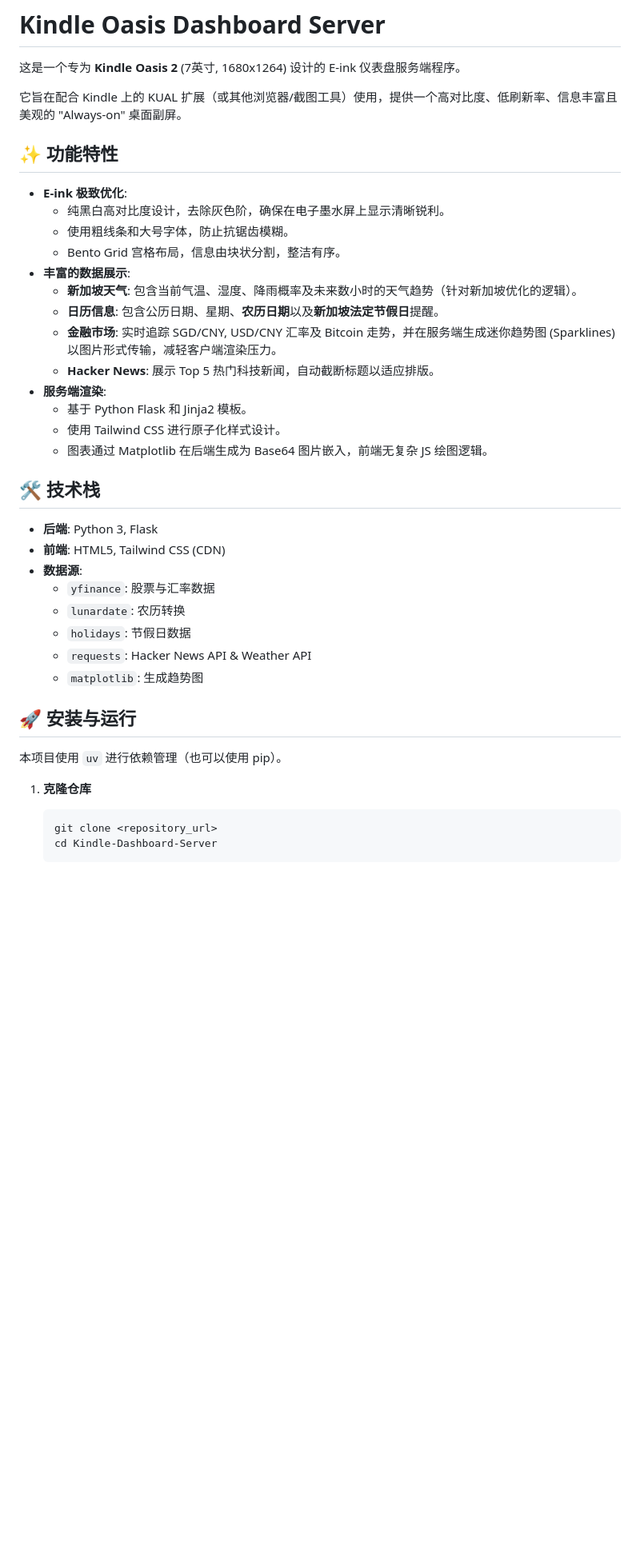
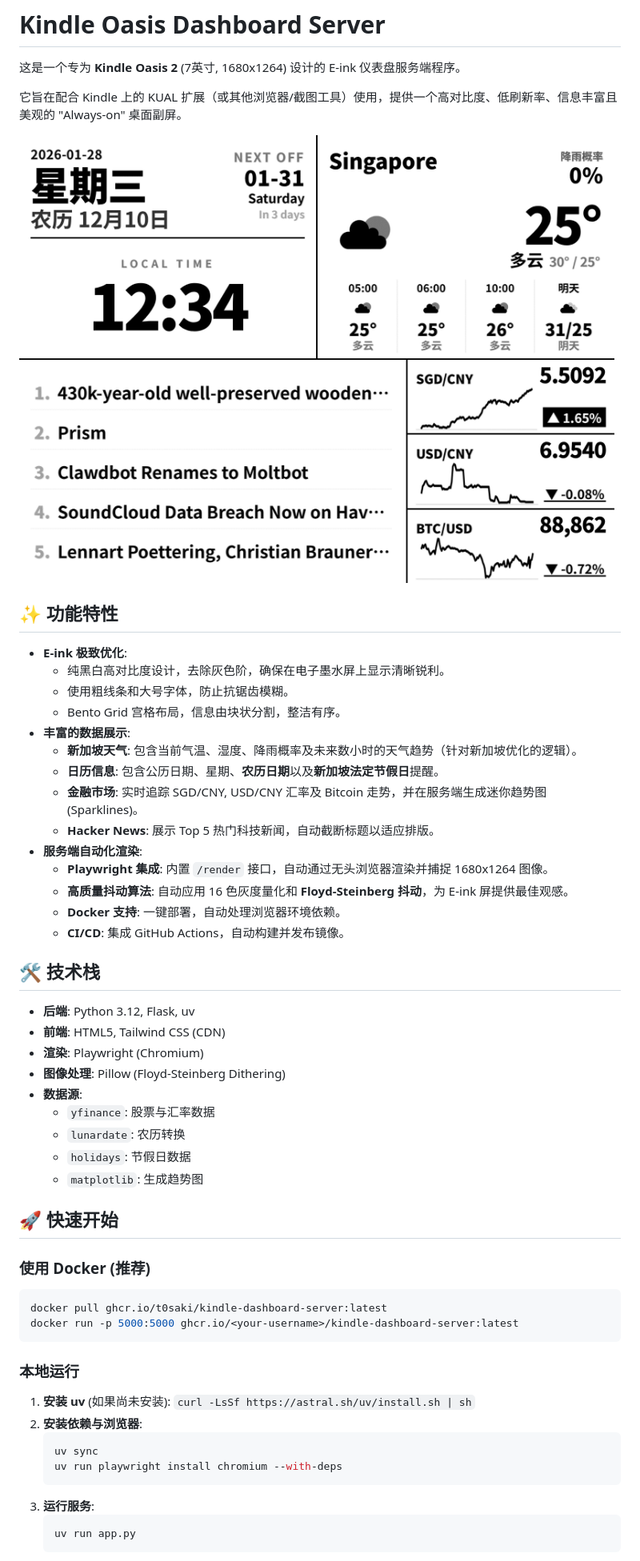
Before and after one commit to t0saki/Kindle-Dashboard-Server, a Markdown page: README.md, the part around one of its changes. Shown at 80% size. Rendered like a GitHub page; pictures changed too: test_output_dashboard.png (added); blank space fills up the shorter version.

````diff
--- a/README.md
+++ b/README.md
@@ -3,6 +3,8 @@
 这是一个专为 **Kindle Oasis 2** (7英寸, 1680x1264) 设计的 E-ink 仪表盘服务端程序。
 
 它旨在配合 Kindle 上的 KUAL 扩展（或其他浏览器/截图工具）使用，提供一个高对比度、低刷新率、信息丰富且美观的 "Always-on" 桌面副屏。
+
+![Dashboard Preview](test_output_dashboard.png)
 
 ## ✨ 功能特性
 
@@ -13,31 +15,45 @@
 *   **丰富的数据展示**:
     *   **新加坡天气**: 包含当前气温、湿度、降雨概率及未来数小时的天气趋势（针对新加坡优化的逻辑）。
     *   **日历信息**: 包含公历日期、星期、**农历日期**以及**新加坡法定节假日**提醒。
-    *   **金融市场**: 实时追踪 SGD/CNY, USD/CNY 汇率及 Bitcoin 走势，并在服务端生成迷你趋势图 (Sparklines) 以图片形式传输，减轻客户端渲染压力。
+    *   **金融市场**: 实时追踪 SGD/CNY, USD/CNY 汇率及 Bitcoin 走势，并在服务端生成迷你趋势图 (Sparklines)。
     *   **Hacker News**: 展示 Top 5 热门科技新闻，自动截断标题以适应排版。
-*   **服务端渲染**:
-    *   基于 Python Flask 和 Jinja2 模板。
-    *   使用 Tailwind CSS 进行原子化样式设计。
-    *   图表通过 Matplotlib 在后端生成为 Base64 图片嵌入，前端无复杂 JS 绘图逻辑。
+*   **服务端自动化渲染**:
+    *   **Playwright 集成**: 内置 `/render` 接口，自动通过无头浏览器渲染并捕捉 1680x1264 图像。
+    *   **高质量抖动算法**: 自动应用 16 色灰度量化和 **Floyd-Steinberg 抖动**，为 E-ink 屏提供最佳观感。
+    *   **Docker 支持**: 一键部署，自动处理浏览器环境依赖。
+    *   **CI/CD**: 集成 GitHub Actions，自动构建并发布镜像。
 
 ## 🛠 技术栈
 
-*   **后端**: Python 3, Flask
+*   **后端**: Python 3.12, Flask, uv
 *   **前端**: HTML5, Tailwind CSS (CDN)
+*   **渲染**: Playwright (Chromium)
+*   **图像处理**: Pillow (Floyd-Steinberg Dithering)
 *   **数据源**:
     *   `yfinance`: 股票与汇率数据
     *   `lunardate`: 农历转换
     *   `holidays`: 节假日数据
-    *   `requests`: Hacker News API & Weather API
     *   `matplotlib`: 生成趋势图
 
-## 🚀 安装与运行
+## 🚀 快速开始
 
-本项目使用 `uv` 进行依赖管理（也可以使用 pip）。
+### 使用 Docker (推荐)
 
-1.  **克隆仓库**
+```bash
+docker pull ghcr.io/t0saki/kindle-dashboard-server:latest
+docker run -p 5000:5000 ghcr.io/<your-username>/kindle-dashboard-server:latest
+```
+
+### 本地运行
+
+1.  **安装 uv** (如果尚未安装): `curl -LsSf https://astral.sh/uv/install.sh | sh`
+2.  **安装依赖与浏览器**:
     ```bash
-    git clone <repository_url>
-    cd Kindle-Dashboard-Server
+    uv sync
+    uv run playwright install chromium --with-deps
+    ```
+3.  **运行服务**:
+    ```bash
+    uv run app.py
     ```
 
````
Also changed, not shown: other parts of README.md (+6 -30 lines), README-en.md (+36 -44 lines), 1 other file.
